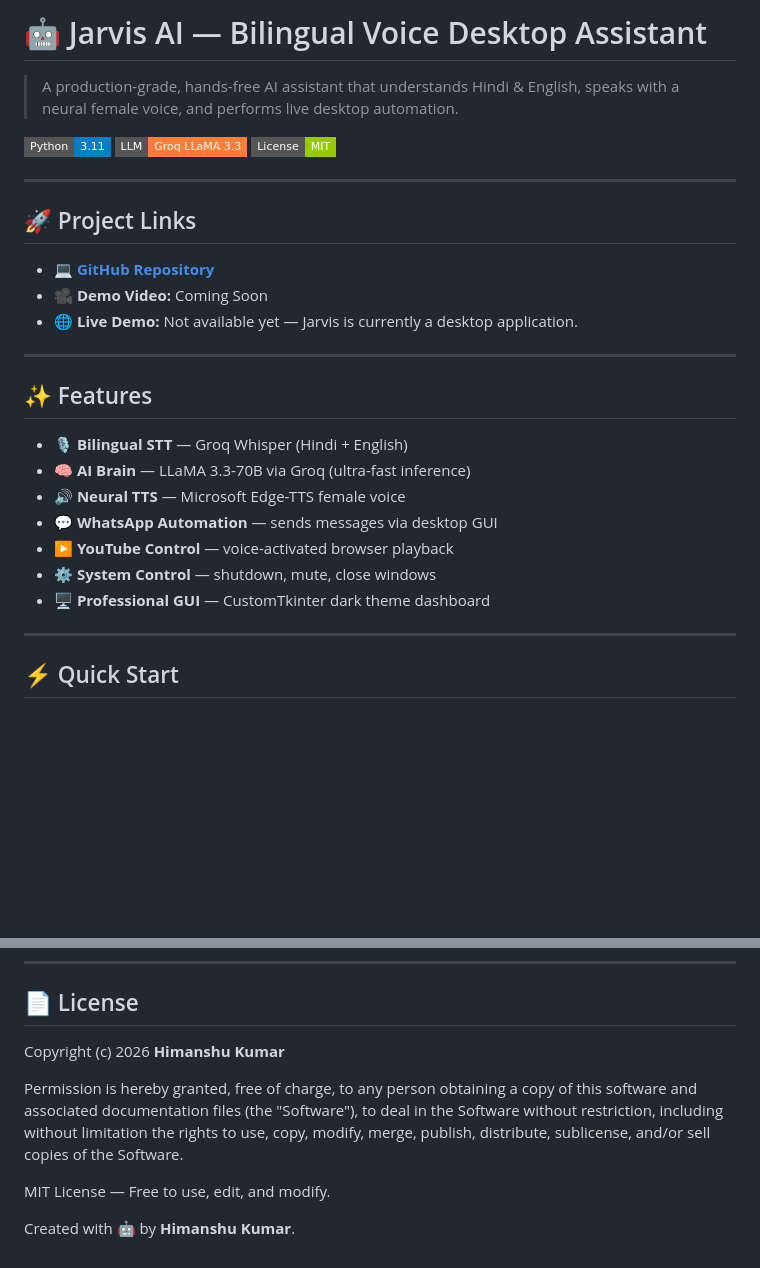
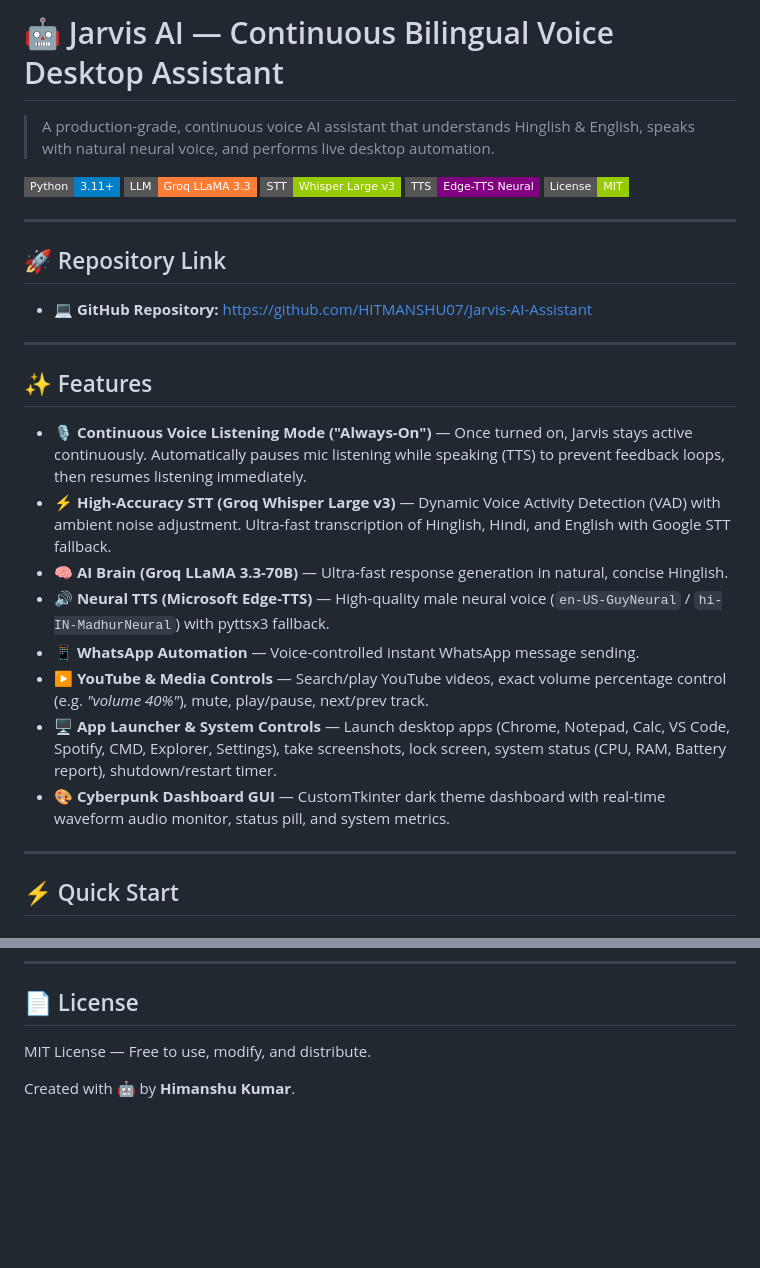
Before and after one commit to HITMANSHU07/Jarvis-AI-Assistant, a Markdown page: README.md, 2 parts joined by grey strips. Drawn GitHub-style; badges without logos; blank space fills up the shorter version.

```diff
--- a/README.md
+++ b/README.md
@@ -1,30 +1,31 @@
-# 🤖 Jarvis AI — Bilingual Voice Desktop Assistant
+# 🤖 Jarvis AI — Continuous Bilingual Voice Desktop Assistant
 
-> A production-grade, hands-free AI assistant that understands Hindi & English, speaks with a neural female voice, and performs live desktop automation.
+> A production-grade, continuous voice AI assistant that understands Hinglish & English, speaks with natural neural voice, and performs live desktop automation.
 
-![Python](https://img.shields.io/badge/Python-3.11-blue?style=flat-square\&logo=python)
+![Python](https://img.shields.io/badge/Python-3.11+-blue?style=flat-square&logo=python)
 ![Groq](https://img.shields.io/badge/LLM-Groq%20LLaMA%203.3-orange?style=flat-square)
+![STT](https://img.shields.io/badge/STT-Whisper%20Large%20v3-green?style=flat-square)
+![TTS](https://img.shields.io/badge/TTS-Edge--TTS%20Neural-purple?style=flat-square)
 ![License](https://img.shields.io/badge/License-MIT-green?style=flat-square)
 
 ---
 
-## 🚀 Project Links
+## 🚀 Repository Link
 
-* 💻 **[GitHub Repository](https://github.com/HITMANSHU07/Jarvis-AI-Assistant)**
-* 🎥 **Demo Video:** Coming Soon
-* 🌐 **Live Demo:** Not available yet — Jarvis is currently a desktop application.
+* 💻 **GitHub Repository:** [https://github.com/HITMANSHU07/Jarvis-AI-Assistant](https://github.com/HITMANSHU07/Jarvis-AI-Assistant)
 
 ---
 
 ## ✨ Features
 
-* 🎙️ **Bilingual STT** — Groq Whisper (Hindi + English)
-* 🧠 **AI Brain** — LLaMA 3.3-70B via Groq (ultra-fast inference)
-* 🔊 **Neural TTS** — Microsoft Edge-TTS female voice
-* 💬 **WhatsApp Automation** — sends messages via desktop GUI
-* ▶️ **YouTube Control** — voice-activated browser playback
-* ⚙️ **System Control** — shutdown, mute, close windows
-* 🖥️ **Professional GUI** — CustomTkinter dark theme dashboard
+* 🎙️ **Continuous Voice Listening Mode ("Always-On")** — Once turned on, Jarvis stays active continuously. Automatically pauses mic listening while speaking (TTS) to prevent feedback loops, then resumes listening immediately.
+* ⚡ **High-Accuracy STT (Groq Whisper Large v3)** — Dynamic Voice Activity Detection (VAD) with ambient noise adjustment. Ultra-fast transcription of Hinglish, Hindi, and English with Google STT fallback.
+* 🧠 **AI Brain (Groq LLaMA 3.3-70B)** — Ultra-fast response generation in natural, concise Hinglish.
+* 🔊 **Neural TTS (Microsoft Edge-TTS)** — High-quality male neural voice (`en-US-GuyNeural` / `hi-IN-MadhurNeural`) with pyttsx3 fallback.
+* 📱 **WhatsApp Automation** — Voice-controlled instant WhatsApp message sending.
+* ▶️ **YouTube & Media Controls** — Search/play YouTube videos, exact volume percentage control (e.g. *"volume 40%"*), mute, play/pause, next/prev track.
+* 🖥️ **App Launcher & System Controls** — Launch desktop apps (Chrome, Notepad, Calc, VS Code, Spotify, CMD, Explorer, Settings), take screenshots, lock screen, system status (CPU, RAM, Battery report), shutdown/restart timer.
+* 🎨 **Cyberpunk Dashboard GUI** — CustomTkinter dark theme dashboard with real-time waveform audio monitor, status pill, and system metrics.
 
 ---
 
@@ -131,10 +118,6 @@ It can listen to voice commands, understand Hindi and English, process requests
 
 ## 📄 License
 
-Copyright (c) 2026 **Himanshu Kumar**
-
-Permission is hereby granted, free of charge, to any person obtaining a copy of this software and associated documentation files (the "Software"), to deal in the Software without restriction, including without limitation the rights to use, copy, modify, merge, publish, distribute, sublicense, and/or sell copies of the Software.
-
-MIT License — Free to use, edit, and modify.
+MIT License — Free to use, modify, and distribute.
 
 Created with 🤖 by **Himanshu Kumar**.
```
Also changed, not shown: other parts of README.md (+28 -42 lines).
